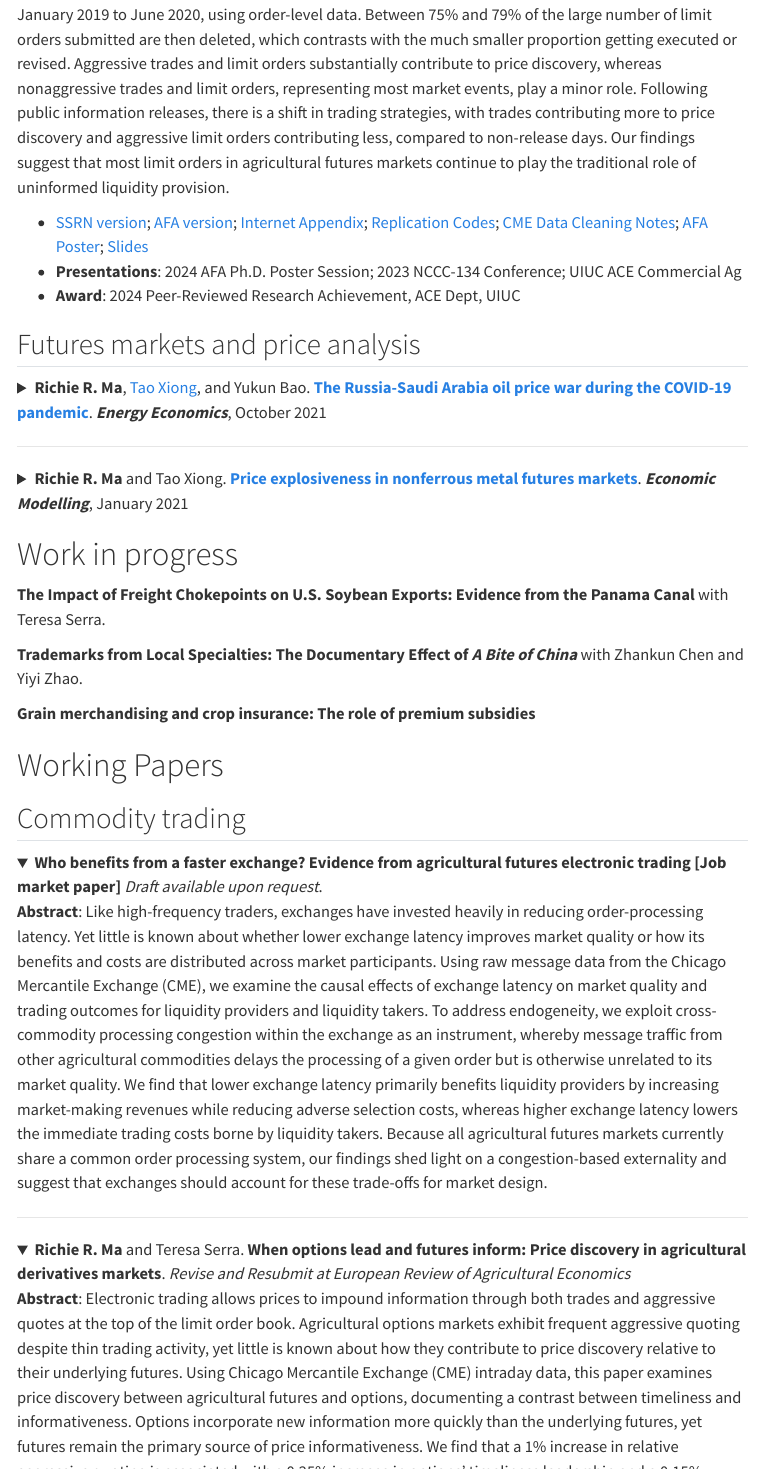
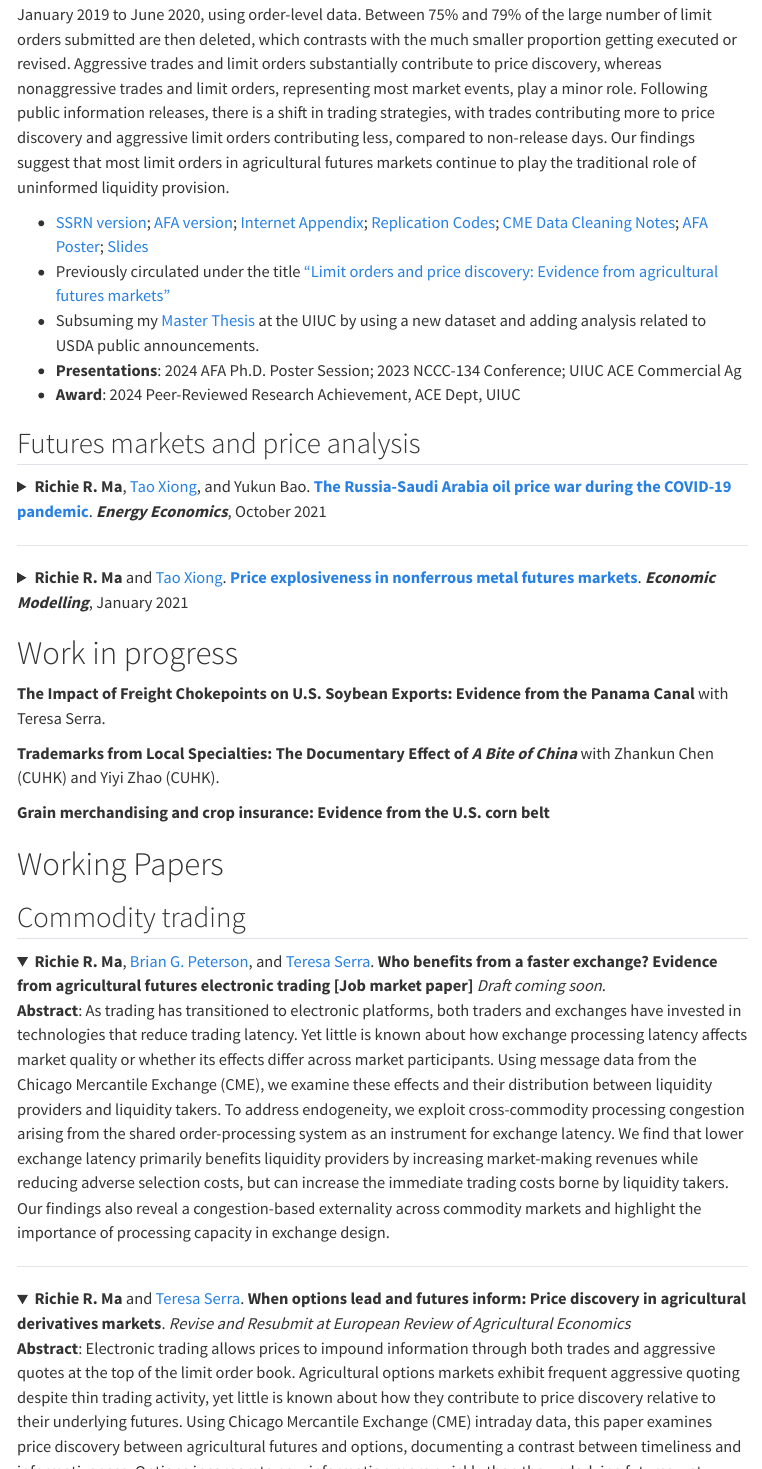
Before and after one commit to richie-ma/richie-ma.github.io, a Quarto document (publications.qmd): the page in a window 1100 px wide, from 250 px down, and a second part further down, joined at a grey line. Rendered offline with R 4.5, knitr and Pandoc in place of Quarto, with nearby package versions; menus at the side of the page are left out.

Commit message:
update web

```diff
--- a/publications.qmd
+++ b/publications.qmd
@@ -17,6 +17,8 @@
 </details>
 
 * [SSRN version](https://www.dropbox.com/scl/fi/2a96f0lf5lowb59d6j75n/Is-liquidity-provision-informative-Evidence-from-agricultural-futures-markets_SSRN.pdf?rlkey=fo8h0epmddicp75h4pm3awk0t&dl=0); [AFA version](https://afajof.org/management/viewp.php?n=63476); [Internet Appendix](https://www.dropbox.com/scl/fi/hxwnuwjh1e1wfk6lgdv7h/AJAE_online_appendix.pdf?rlkey=o1fmsl524u9vpisbv87gwxkch&e=1&dl=0); [Replication Codes](https://www.dropbox.com/scl/fi/2tty65wu3lzevcvoped09/Replication_Codes.zip?rlkey=ajs0urgpp5utflh9ewgvwiw27&dl=0); [CME Data Cleaning Notes](https://www.dropbox.com/scl/fi/c38mrquy6a3vv03vbqf0v/Data-cleaning.pdf?rlkey=faameal5226tjk1m2gislsr6o&dl=0); [AFA Poster](https://www.dropbox.com/scl/fi/ie29qk29udjt0z632s5y8/AFA2024_poster.pdf?rlkey=gd4grb3obucbk67cddqy40i76&dl=0); [Slides](https://www.dropbox.com/scl/fi/fwxjdti81lot61jtgwkyr/AJAE-slides.pdf?rlkey=op6t73upmgrb3duyye2esq8pu&dl=0)
+* Previously circulated under the title ["Limit orders and price discovery: Evidence from agricultural futures markets"](https://afajof.org/management/viewp.php?n=63476)
+* Subsuming my [Master Thesis](https://www.ideals.illinois.edu/items/126670) at the UIUC by using a new dataset and adding analysis related to USDA public announcements.
 * **Presentations**: 2024 AFA Ph.D. Poster Session; 2023 NCCC-134 Conference; UIUC ACE Commercial Ag
 * **Award**: 2024 Peer-Reviewed Research Achievement, ACE Dept, UIUC</span>
 
@@ -35,7 +37,7 @@
 
 <details class="abstract-fold">
 <summary>
-**Richie R. Ma** and Tao Xiong. [**Price explosiveness in nonferrous metal futures markets**](https://www.sciencedirect.com/science/article/pii/S0264999320311962?via%3Dihub). ***Economic Modelling***, January 2021
+**Richie R. Ma** and [Tao Xiong](https://www.xiongtao.cc/home). [**Price explosiveness in nonferrous metal futures markets**](https://www.sciencedirect.com/science/article/pii/S0264999320311962?via%3Dihub). ***Economic Modelling***, January 2021
 </summary>
 <p>
  **Abstract**:
@@ -46,19 +48,19 @@
 # Work in progress
 **The Impact of Freight Chokepoints on U.S. Soybean Exports: Evidence from the Panama Canal** with Teresa Serra.
 
-**Trademarks from Local Specialties: The Documentary Effect of *A Bite of China*** with Zhankun Chen and Yiyi Zhao.
+**Trademarks from Local Specialties: The Documentary Effect of *A Bite of China*** with Zhankun Chen (CUHK) and Yiyi Zhao (CUHK).
 
-**Grain merchandising and crop insurance: The role of premium subsidies**
+**Grain merchandising and crop insurance: Evidence from the U.S. corn belt**
 
 # Working Papers
 ## Commodity trading
 <details class="abstract-fold" open>
 <summary>
-**Who benefits from a faster exchange? Evidence from agricultural futures electronic trading [Job market paper]** *Draft available upon request*.
+**Richie R. Ma**, [Brian G. Peterson](https://giesbusiness.illinois.edu/profile/brian-peterson), and [Teresa Serra](https://ace.illinois.edu/directory/tserra). **Who benefits from a faster exchange? Evidence from agricultural futures electronic trading [Job market paper]** *Draft coming soon*.
 </summary>
 <p>
  **Abstract**:
- Like high-frequency traders, exchanges have invested heavily in reducing order-processing latency. Yet little is known about whether lower exchange latency improves market quality or how its benefits and costs are distributed across market participants. Using raw message data from the Chicago Mercantile Exchange (CME), we examine the causal effects of exchange latency on market quality and trading outcomes for liquidity providers and liquidity takers. To address endogeneity, we exploit cross-commodity processing congestion within the exchange as an instrument, whereby message traffic from other agricultural commodities delays the processing of a given order but is otherwise unrelated to its market quality. We find that lower exchange latency primarily benefits liquidity providers by increasing market-making revenues while reducing adverse selection costs, whereas higher exchange latency lowers the immediate trading costs borne by liquidity takers. Because all agricultural futures markets currently share a common order processing system, our findings shed light on a congestion-based externality and suggest that exchanges should account for these trade-offs for market design.
+ As trading has transitioned to electronic platforms, both traders and exchanges have invested in technologies that reduce trading latency. Yet little is known about how exchange processing latency affects market quality or whether its effects differ across market participants. Using message data from the Chicago Mercantile Exchange (CME), we examine these effects and their distribution between liquidity providers and liquidity takers. To address endogeneity, we exploit cross-commodity processing congestion arising from the shared order-processing system as an instrument for exchange latency. We find that lower exchange latency primarily benefits liquidity providers by increasing market-making revenues while reducing adverse selection costs, but can increase the immediate trading costs borne by liquidity takers. Our findings also reveal a congestion-based externality across commodity markets and highlight the importance of processing capacity in exchange design.
 </p>
 </details>
 
@@ -66,7 +68,7 @@
 
 <details class="abstract-fold" open>
 <summary>
-**Richie R. Ma** and Teresa Serra. **When options lead and futures inform: Price discovery in agricultural derivatives markets**. *Revise and Resubmit at European Review of Agricultural Economics*
+**Richie R. Ma** and [Teresa Serra](https://ace.illinois.edu/directory/tserra). **When options lead and futures inform: Price discovery in agricultural derivatives markets**. *Revise and Resubmit at European Review of Agricultural Economics*
 </summary>
 <p>
  **Abstract**:
@@ -76,7 +78,8 @@
 
 
 * [AAEA version](https://ageconsearch.umn.edu/record/404352?ln=en&v=pdf); [Slides](https://www.dropbox.com/scl/fi/cdib5p3dbgaqw3bk12m9g/Options-slides.pdf?rlkey=bw3jf9b11i0pvfw8qsj9kqd3n&dl=0)
-* **Presentations**: Inter–Finance PhD; UIUC ACE FACS; 2024 Summer School on Market Microstructure; AFA 2025 Annual Meeting Ph.D. Poster Session; SWFA 2025 Annual Meeting; MFA 2025 Annual Meeting; 2025 NCCC–134 Conference; 2026 AAEA Annual Meeting (scheduled)
+* Subsuming the 1st chapter of my PhD dissertation at the UIUC.
+* **Presentations**: Inter–Finance PhD; UIUC ACE FACS; 2024 Summer School on Market Microstructure; 2025 AFA Annual Meeting Ph.D. Poster Session; 2025 SWFA Annual Meeting; 2025 MFA Annual Meeting; 2025 NCCC–134 Conference; 2026 AAEA Annual Meeting
 
 <center><hr style="width:100%"></center>
 
```
Also changed, not shown: index.qmd (+1 -1 lines), docs/search.json, publications.qmd (5 more changed lines), 3 other files.
